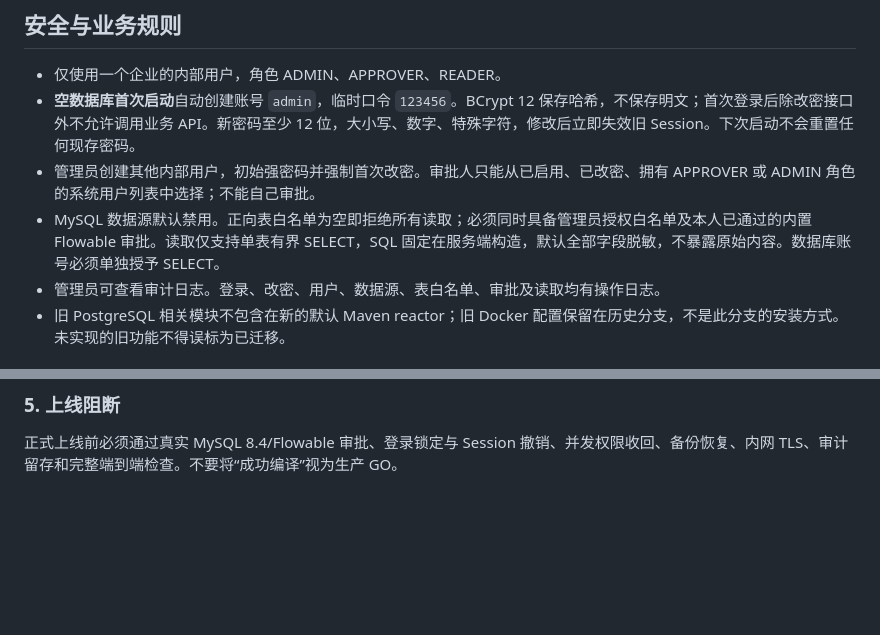
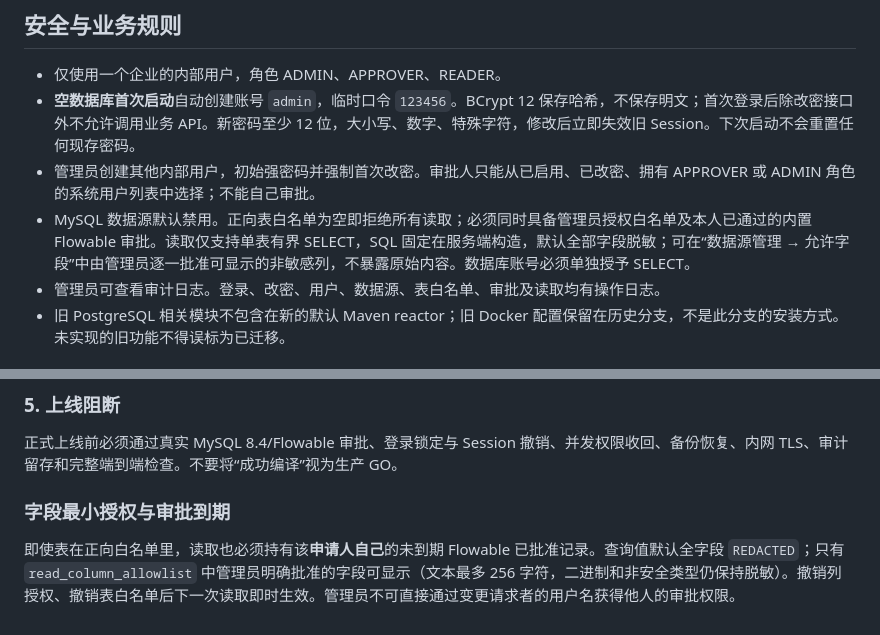
Before and after one commit to NJgaoyang/MCP-DataGuard, a Markdown page: docs/STANDALONE_MYSQL.md, 2 parts joined by grey strips. Rendered like a GitHub page; blank space fills up the shorter version.

Commit message:
docs(mysql): document positive column disclosure rules and expiring approvals

```diff
--- a/docs/STANDALONE_MYSQL.md
+++ b/docs/STANDALONE_MYSQL.md
@@ -6,7 +6,7 @@
 - 仅使用一个企业的内部用户，角色 ADMIN、APPROVER、READER。
 - **空数据库首次启动**自动创建账号 `admin`，临时口令 `123456`。BCrypt 12 保存哈希，不保存明文；首次登录后除改密接口外不允许调用业务 API。新密码至少 12 位，大小写、数字、特殊字符，修改后立即失效旧 Session。下次启动不会重置任何现存密码。
 - 管理员创建其他内部用户，初始强密码并强制首次改密。审批人只能从已启用、已改密、拥有 APPROVER 或 ADMIN 角色的系统用户列表中选择；不能自己审批。
-- MySQL 数据源默认禁用。正向表白名单为空即拒绝所有读取；必须同时具备管理员授权白名单及本人已通过的内置 Flowable 审批。读取仅支持单表有界 SELECT，SQL 固定在服务端构造，默认全部字段脱敏，不暴露原始内容。数据库账号必须单独授予 SELECT。
+- MySQL 数据源默认禁用。正向表白名单为空即拒绝所有读取；必须同时具备管理员授权白名单及本人已通过的内置 Flowable 审批。读取仅支持单表有界 SELECT，SQL 固定在服务端构造，默认全部字段脱敏；可在“数据源管理 → 允许字段”中由管理员逐一批准可显示的非敏感列，不暴露原始内容。数据库账号必须单独授予 SELECT。
 - 管理员可查看审计日志。登录、改密、用户、数据源、表白名单、审批及读取均有操作日志。
 - 旧 PostgreSQL 相关模块不包含在新的默认 Maven reactor；旧 Docker 配置保留在历史分支，不是此分支的安装方式。未实现的旧功能不得误标为已迁移。
 
@@ -52,3 +52,6 @@ systemctl enable --now dataguard-standalone.service
 ### 5. 上线阻断
 
 正式上线前必须通过真实 MySQL 8.4/Flowable 审批、登录锁定与 Session 撤销、并发权限收回、备份恢复、内网 TLS、审计留存和完整端到端检查。不要将“成功编译”视为生产 GO。
+### 字段最小授权与审批到期
+
+即使表在正向白名单里，读取也必须持有该**申请人自己**的未到期 Flowable 已批准记录。查询值默认全字段 `REDACTED`；只有 `read_column_allowlist` 中管理员明确批准的字段可显示（文本最多 256 字符，二进制和非安全类型仍保持脱敏）。撤销列授权、撤销表白名单后下一次读取即时生效。管理员不可直接通过变更请求者的用户名获得他人的审批权限。
```
